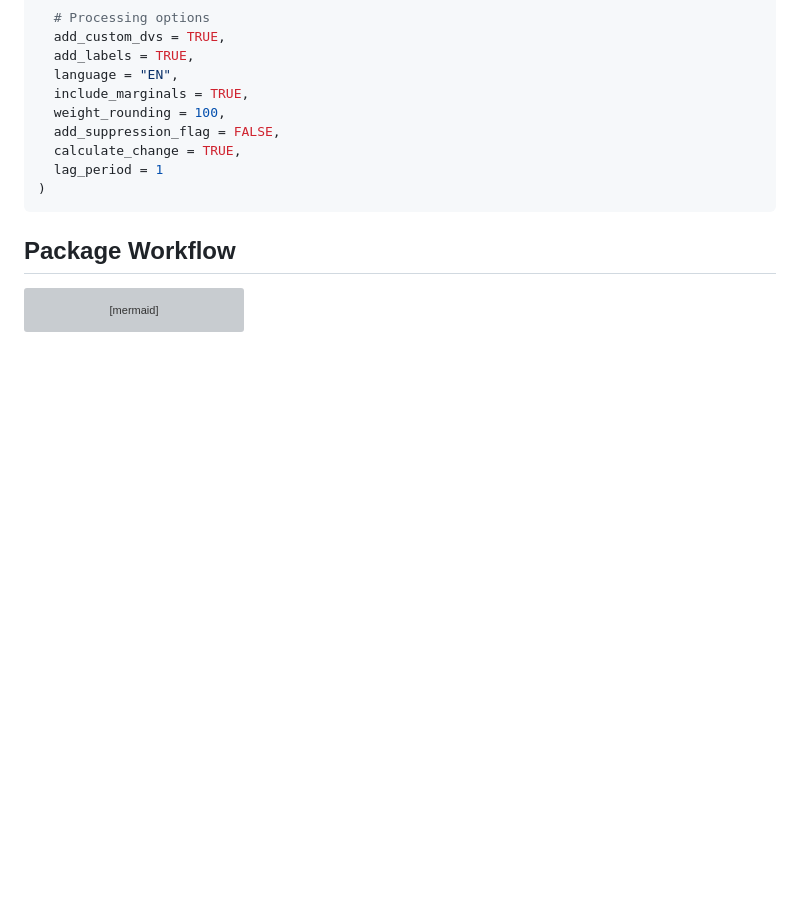
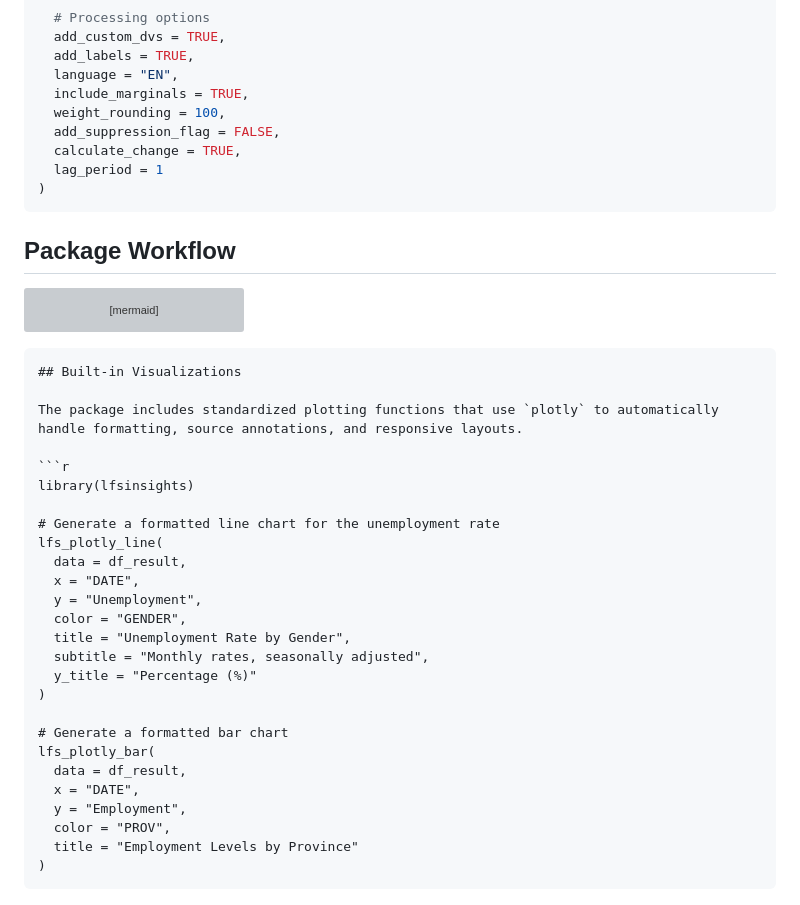
Before and after one commit to fieldsa83/lfsinsights202602252, a Markdown page: README.md, the part around the change. Drawn GitHub-style; blank space fills up the shorter version; grey boxes are pictures that could not be loaded.

````diff
--- a/README.md
+++ b/README.md
@@ -185,3 +185,32 @@ graph TD
     FinalizeMicro --> CleanUp
     CleanUp --> FinalOut([Final LFS Data Output])
 ```
+```markdown
+## Built-in Visualizations
+
+The package includes standardized plotting functions that use `plotly` to automatically handle formatting, source annotations, and responsive layouts.
+
+```r
+library(lfsinsights)
+
+# Generate a formatted line chart for the unemployment rate
+lfs_plotly_line(
+  data = df_result,
+  x = "DATE",
+  y = "Unemployment",
+  color = "GENDER",
+  title = "Unemployment Rate by Gender",
+  subtitle = "Monthly rates, seasonally adjusted",
+  y_title = "Percentage (%)"
+)
+
+# Generate a formatted bar chart
+lfs_plotly_bar(
+  data = df_result,
+  x = "DATE",
+  y = "Employment",
+  color = "PROV",
+  title = "Employment Levels by Province"
+)
+```
+```
````
